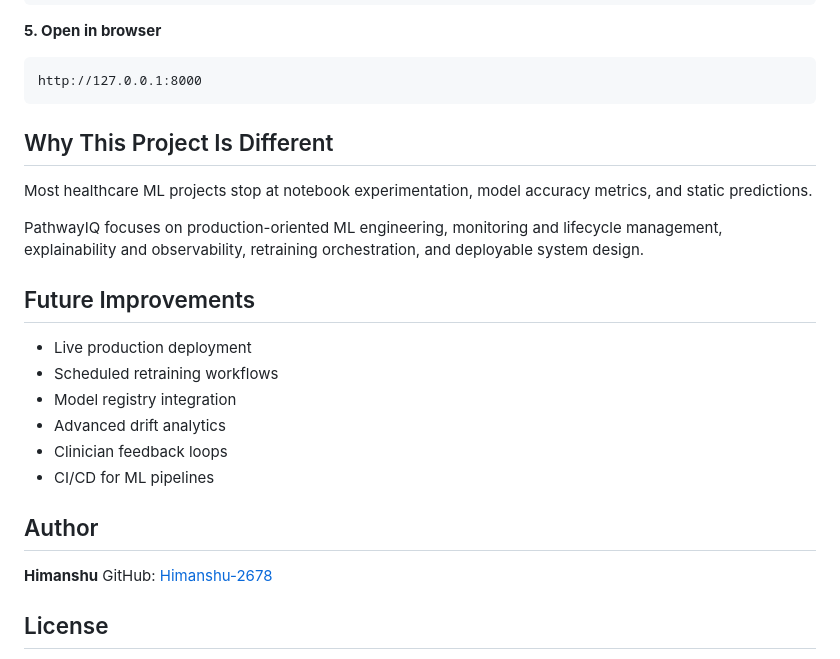
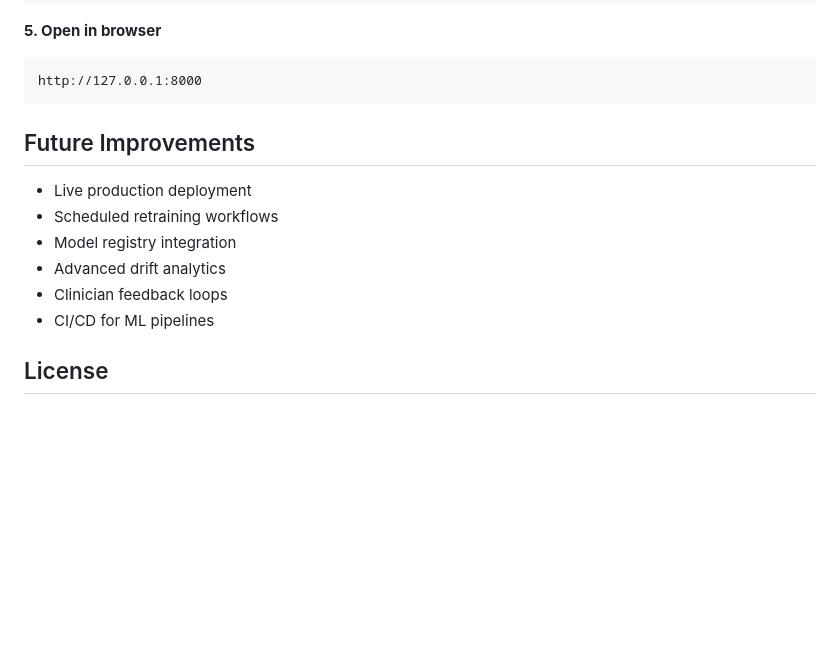
Before and after one commit to Himanshu-2678/pathwayIQ, a Markdown page: README.md, the part around the change. Drawn GitHub-style; blank space fills up the shorter version.

Commit message:
docs: updated documentation for better structuring and readability

````diff
--- a/README.md
+++ b/README.md
@@ -234,14 +234,6 @@ http://127.0.0.1:8000
 ```
 
 
-
-## Why This Project Is Different
-
-Most healthcare ML projects stop at notebook experimentation, model accuracy metrics, and static predictions.
-
-PathwayIQ focuses on production-oriented ML engineering, monitoring and lifecycle management, explainability and observability, retraining orchestration, and deployable system design.
-
-
 ## Future Improvements
 
 - Live production deployment
@@ -253,13 +245,6 @@ PathwayIQ focuses on production-oriented ML engineering, monitoring and lifecycl
 
 
 
-## Author
-
-**Himanshu**
-GitHub: [Himanshu-2678](https://github.com/Himanshu-2678)
-
-
-
 ## License
 
 This project is licensed under the MIT License. You are free to use, modify, and distribute this software with proper attribution.
````
